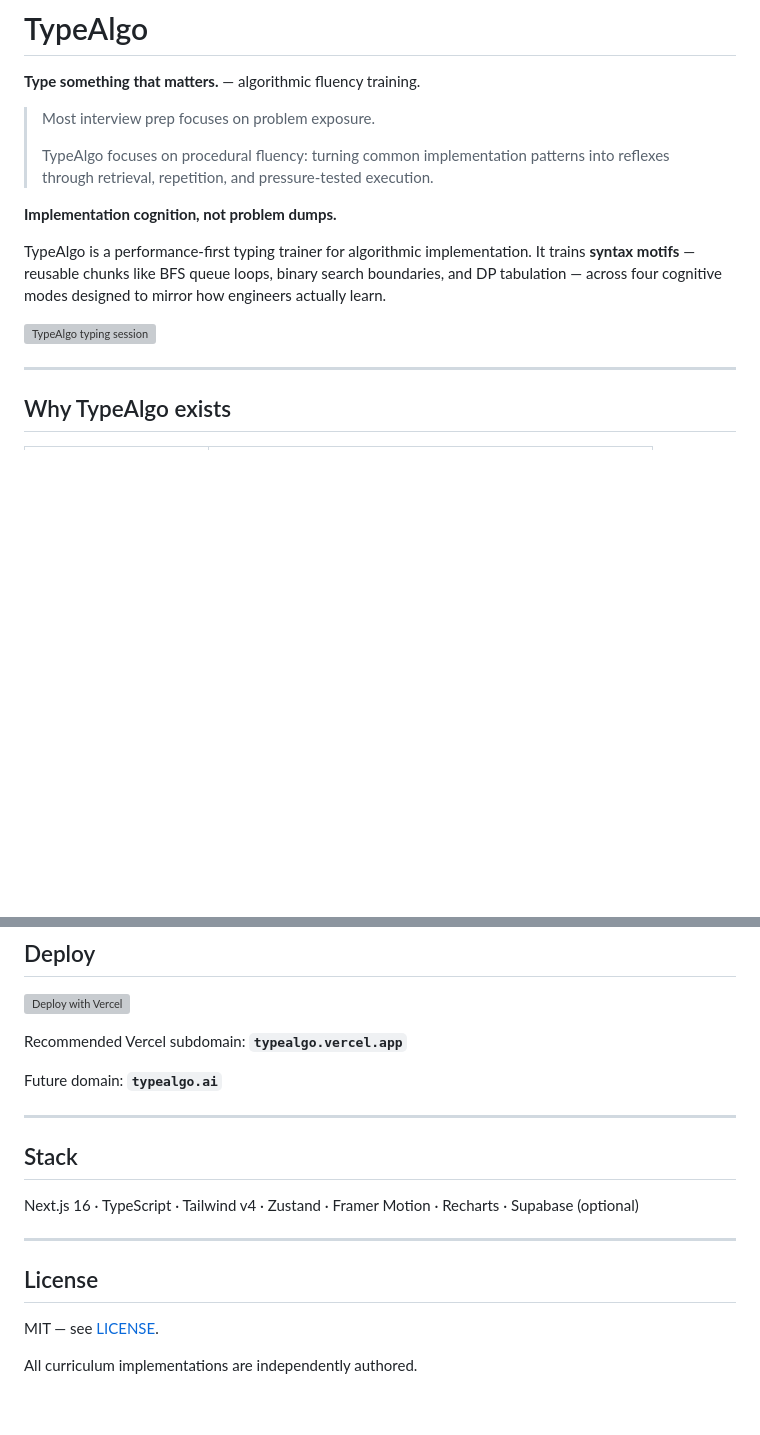
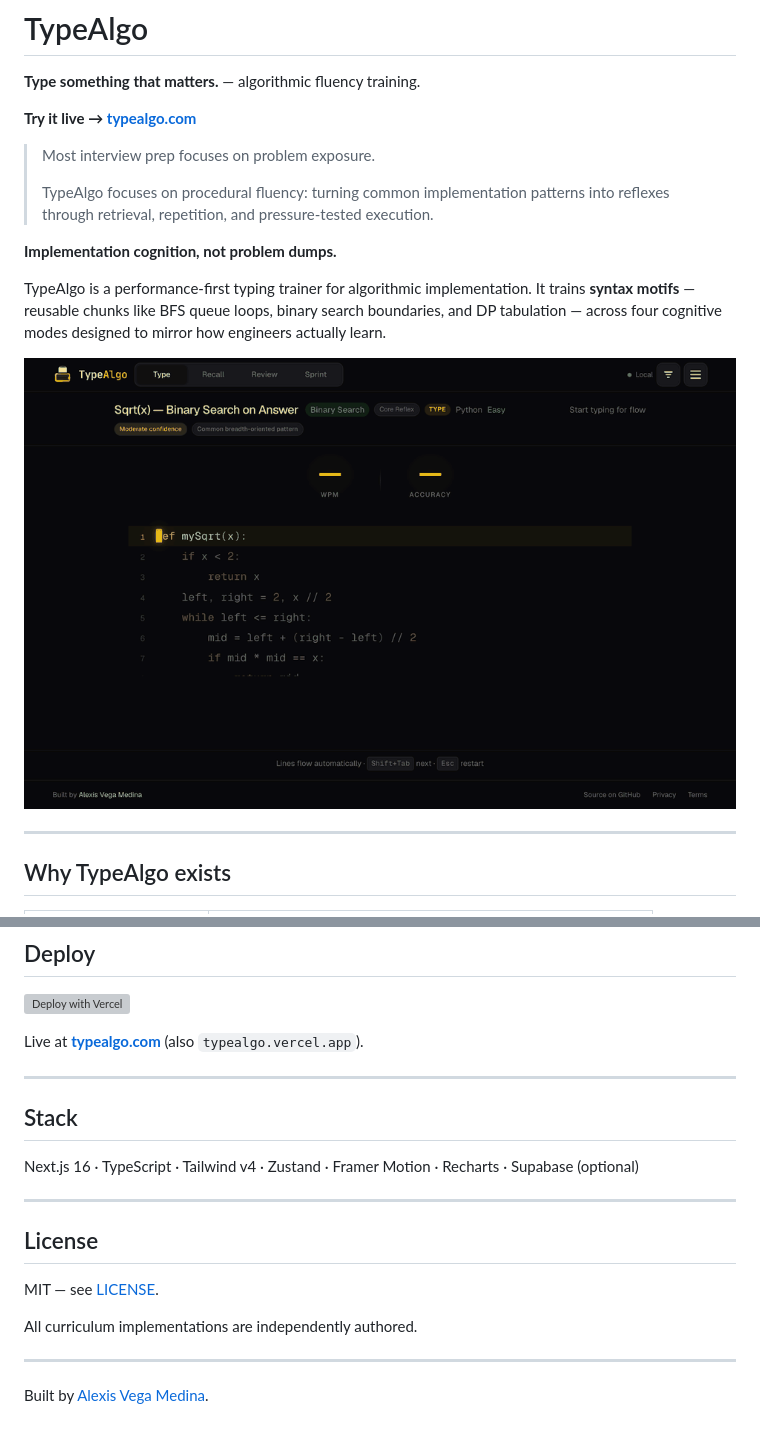
Before and after one commit to alexisvega1/typealgo, a Markdown page: README.md, 2 parts joined by grey strips. Drawn GitHub-style; pictures changed too: docs/screenshots/typealgo-demo.gif (added); blank space fills up the shorter version; grey boxes are pictures that could not be loaded.

```diff
--- a/README.md
+++ b/README.md
@@ -1,6 +1,8 @@
 # TypeAlgo
 
 **Type something that matters.** — algorithmic fluency training.
+
+**Try it live → [typealgo.com](https://typealgo.com)**
 
 > Most interview prep focuses on problem exposure.
 >
@@ -10,7 +12,7 @@
 
 TypeAlgo is a performance-first typing trainer for algorithmic implementation. It trains **syntax motifs** — reusable chunks like BFS queue loops, binary search boundaries, and DP tabulation — across four cognitive modes designed to mirror how engineers actually learn.
 
-![TypeAlgo typing session](./docs/screenshots/typing-session.png)
+![TypeAlgo demo: typing a binary-search snippet at 124 WPM with live accuracy, then the session summary and coach recommendation](./docs/screenshots/typealgo-demo.gif)
 
 ---
 
@@ -98,9 +100,7 @@ npm run audit:auth
 
 [![Deploy with Vercel](https://vercel.com/button)](https://vercel.com/new/clone?repository-url=https://github.com/alexisvega1/typealgo)
 
-Recommended Vercel subdomain: **`typealgo.vercel.app`**
-
-Future domain: **`typealgo.ai`**
+Live at **[typealgo.com](https://typealgo.com)** (also `typealgo.vercel.app`).
 
 ---
 
@@ -115,3 +115,7 @@ Next.js 16 · TypeScript · Tailwind v4 · Zustand · Framer Motion · Recharts
 MIT — see [LICENSE](./LICENSE).
 
 All curriculum implementations are independently authored.
+
+---
+
+Built by [Alexis Vega Medina](https://github.com/alexisvega1).
```
Also changed, not shown: docs/screenshots/README.md (+4 -8 lines), docs/screenshots/typing-session.png (added), 9 other files.
